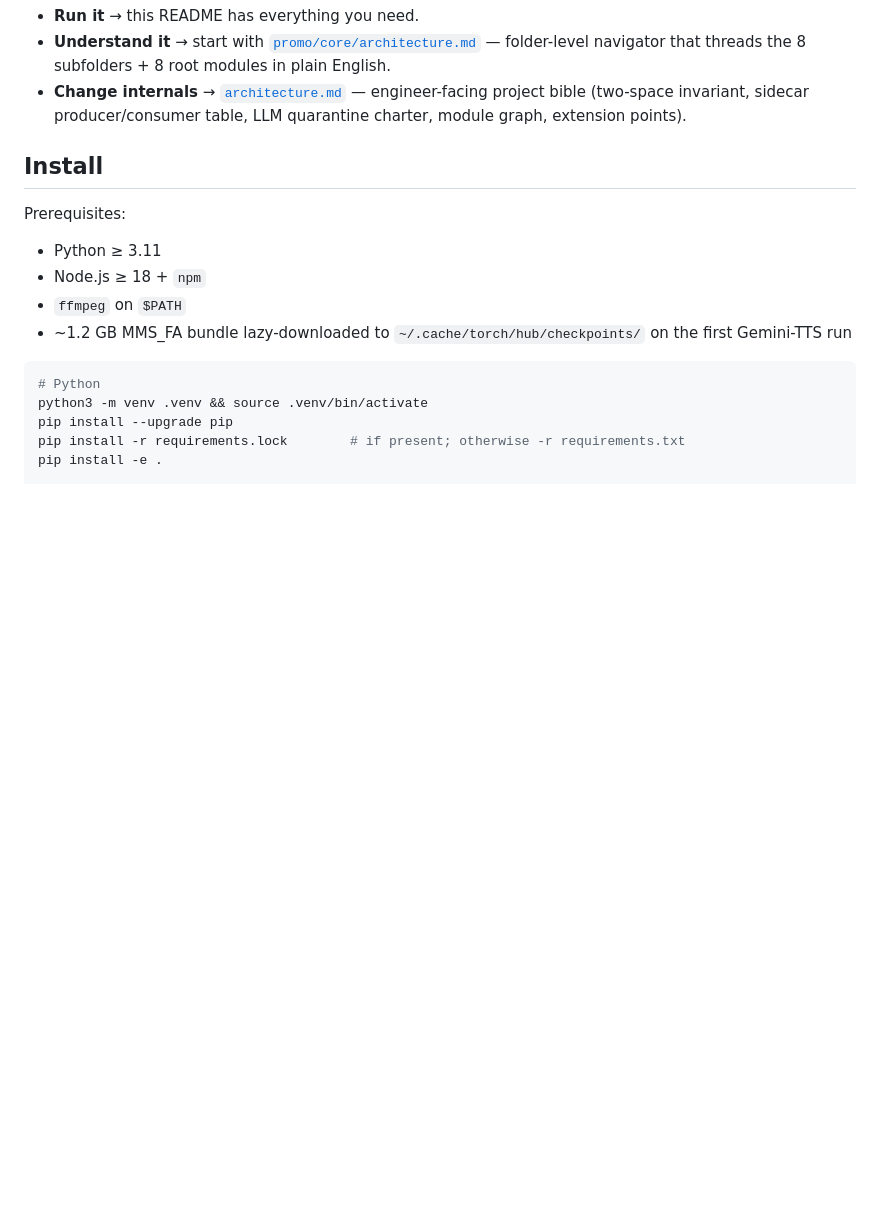
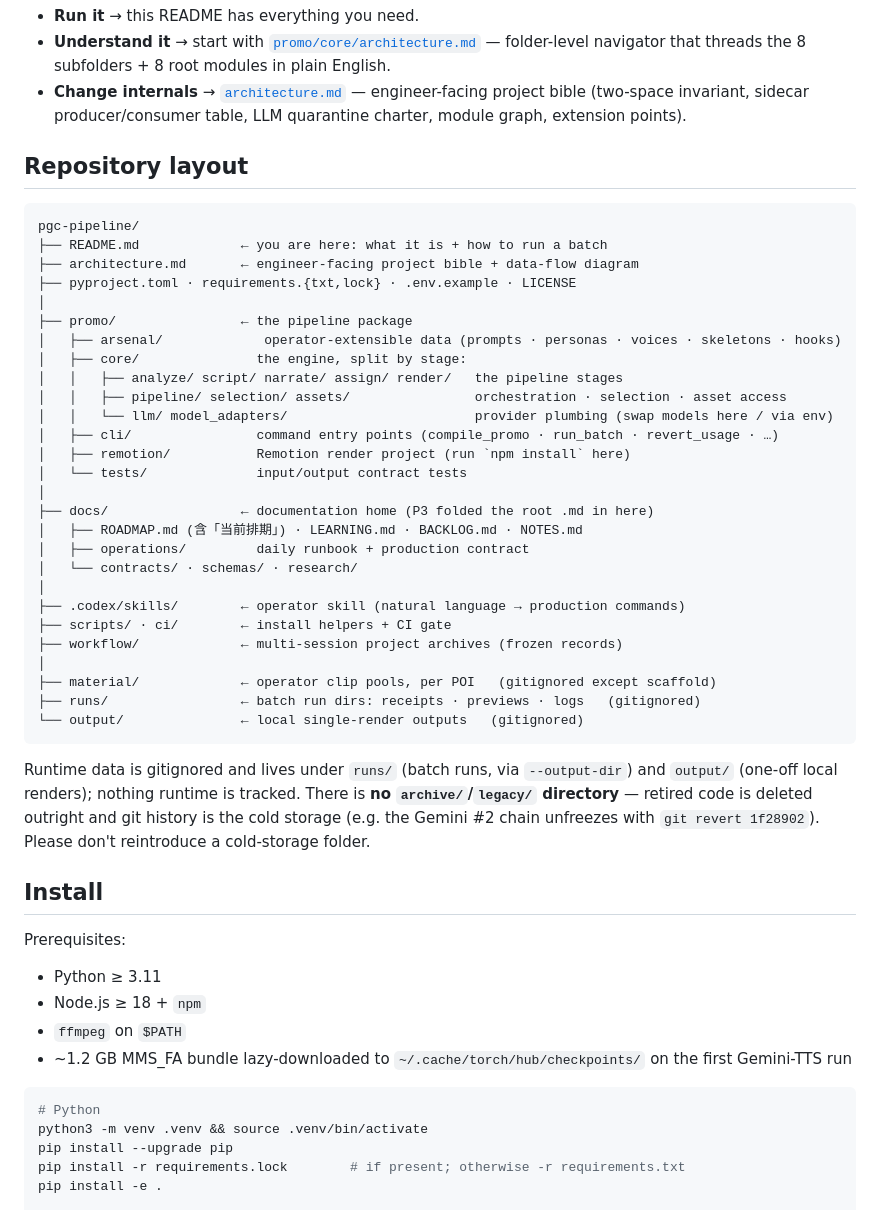
Before and after one commit to Leo86868/Promo-Pipeline, a Markdown page: README.md, the part around the change. Drawn GitHub-style; blank space fills up the shorter version.

Commit message:
P3-C2: repository layout tree in README + runtime-dir convention
Add a "Repository layout" section to README — directory-tree tour aligned to
the actual tracked structure (promo/{arsenal,core,cli,remotion,tests}, docs/,
.codex/skills, workflow/), with runtime dirs (material/runs/output) marked
gitignored. Documents the "no archive/legacy — git history is the cold storage"
convention so nobody reintroduces a cold-storage folder.

Runtime consolidation is documentary, not code: output/ and runs/ are
operator-supplied --output-dir paths + gitignored scratch, never hardcoded
defaults — no code path to "consolidate". The tree records runs/ as the batch
runtime home and output/ as one-off local renders.

Note: README's 4-stage pipeline diagram + arsenal table still describe the
deleted Gemini #2 — left for C3 (stale-G2 sweep, same theme as the dataflow merge).

Co-Authored-By: Claude Opus 4.8 (1M context) <noreply@anthropic.com>

````diff
--- a/README.md
+++ b/README.md
@@ -33,6 +33,40 @@ clips/                        → MiMo V2 Omni            → scene descriptions
 - **Run it** → this README has everything you need.
 - **Understand it** → start with [`promo/core/architecture.md`](promo/core/architecture.md) — folder-level navigator that threads the 8 subfolders + 8 root modules in plain English.
 - **Change internals** → [`architecture.md`](architecture.md) — engineer-facing project bible (two-space invariant, sidecar producer/consumer table, LLM quarantine charter, module graph, extension points).
+
+## Repository layout
+
+```
+pgc-pipeline/
+├── README.md             ← you are here: what it is + how to run a batch
+├── architecture.md       ← engineer-facing project bible + data-flow diagram
+├── pyproject.toml · requirements.{txt,lock} · .env.example · LICENSE
+│
+├── promo/                ← the pipeline package
+│   ├── arsenal/             operator-extensible data (prompts · personas · voices · skeletons · hooks)
+│   ├── core/               the engine, split by stage:
+│   │   ├── analyze/ script/ narrate/ assign/ render/   the pipeline stages
+│   │   ├── pipeline/ selection/ assets/                orchestration · selection · asset access
+│   │   └── llm/ model_adapters/                        provider plumbing (swap models here / via env)
+│   ├── cli/                command entry points (compile_promo · run_batch · revert_usage · …)
+│   ├── remotion/           Remotion render project (run `npm install` here)
+│   └── tests/              input/output contract tests
+│
+├── docs/                 ← documentation home (P3 folded the root .md in here)
+│   ├── ROADMAP.md (含「当前排期」) · LEARNING.md · BACKLOG.md · NOTES.md
+│   ├── operations/         daily runbook + production contract
+│   └── contracts/ · schemas/ · research/
+│
+├── .codex/skills/        ← operator skill (natural language → production commands)
+├── scripts/ · ci/        ← install helpers + CI gate
+├── workflow/             ← multi-session project archives (frozen records)
+│
+├── material/             ← operator clip pools, per POI   (gitignored except scaffold)
+├── runs/                 ← batch run dirs: receipts · previews · logs   (gitignored)
+└── output/               ← local single-render outputs   (gitignored)
+```
+
+Runtime data is gitignored and lives under `runs/` (batch runs, via `--output-dir`) and `output/` (one-off local renders); nothing runtime is tracked. There is **no `archive/`/`legacy/` directory** — retired code is deleted outright and git history is the cold storage (e.g. the Gemini #2 chain unfreezes with `git revert 1f28902`). Please don't reintroduce a cold-storage folder.
 
 ## Install
 
````
